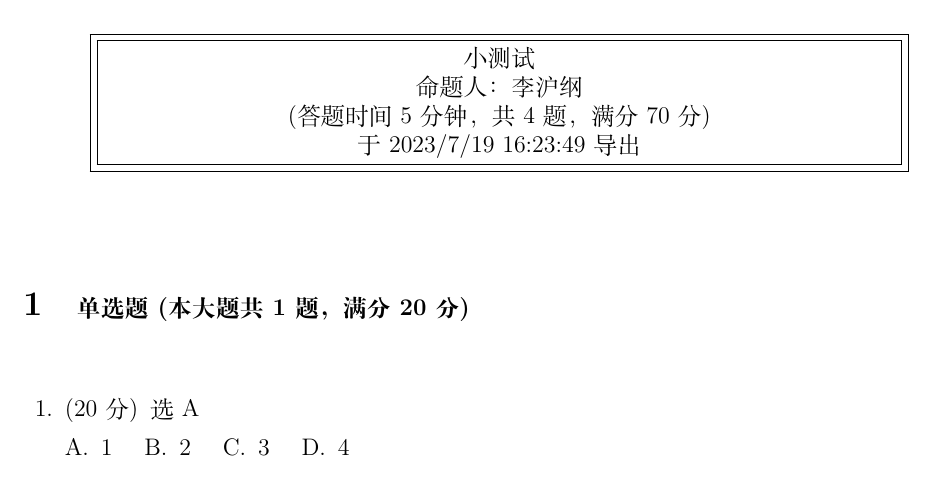
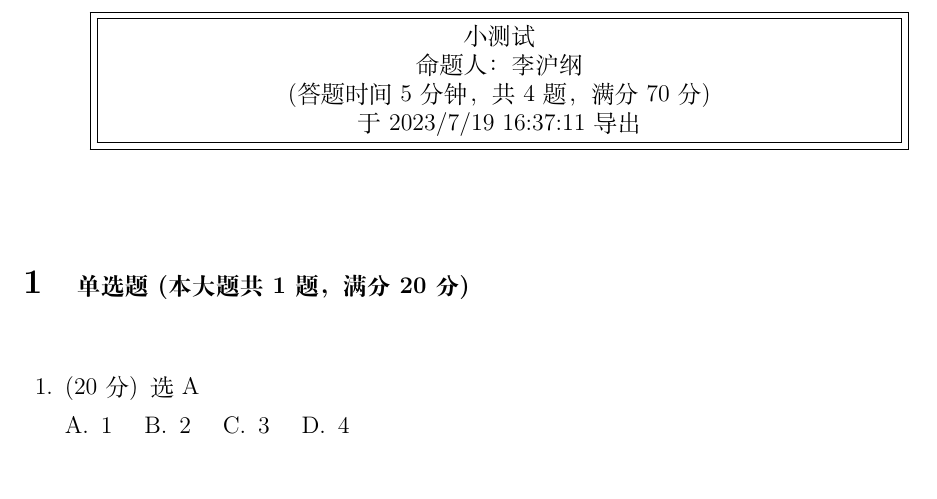
Before and after one commit to lihugang/latex-container, a LaTeX problem sheet (main.tex): part of the page, cut so that both start at the same text. Compiled offline with XeLaTeX; a missing font is replaced by an installed copy or a similar font.

Commit message:
LaTeX Compile Task dacb4e3d-ba62-4d11-a5b1-b26a633208ef

```diff
--- a/main.tex
+++ b/main.tex
@@ -46,7 +46,7 @@ pdfsubject={小测试}]{hyperref}
 
 (答题时间 5 分钟，共 4 题，满分 70 分)
 
-于 2023/7/19 16:23:49 导出}}}
+于 2023/7/19 16:37:11 导出}}}
 \end{center}
 \vspace{5mm}
 
```
